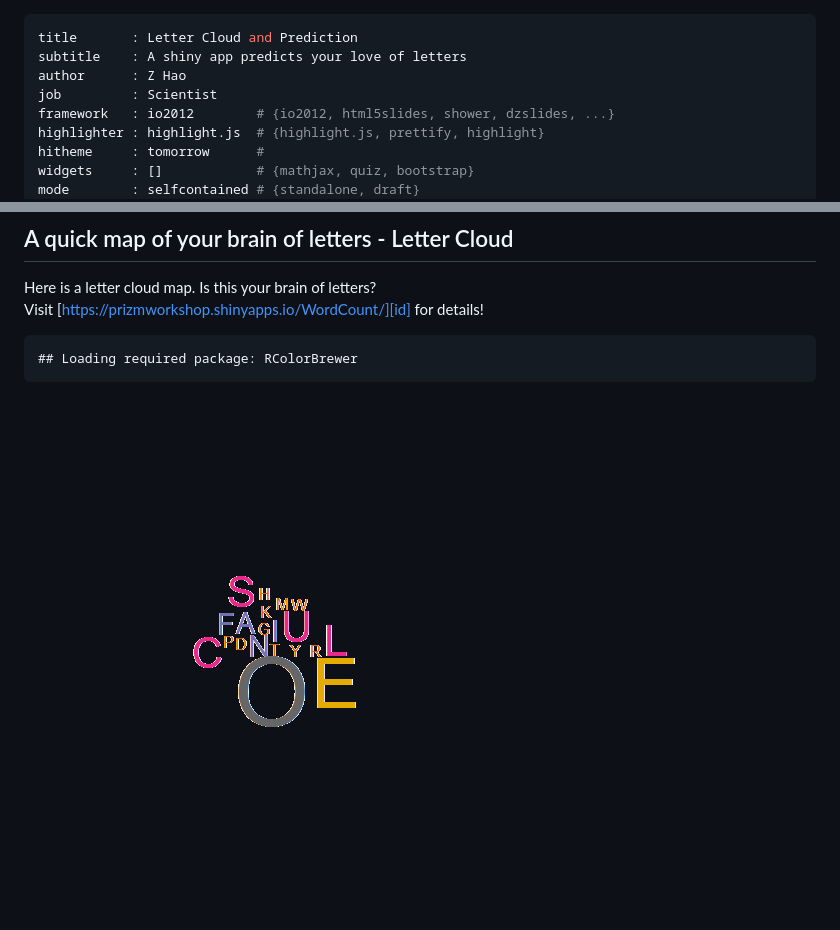
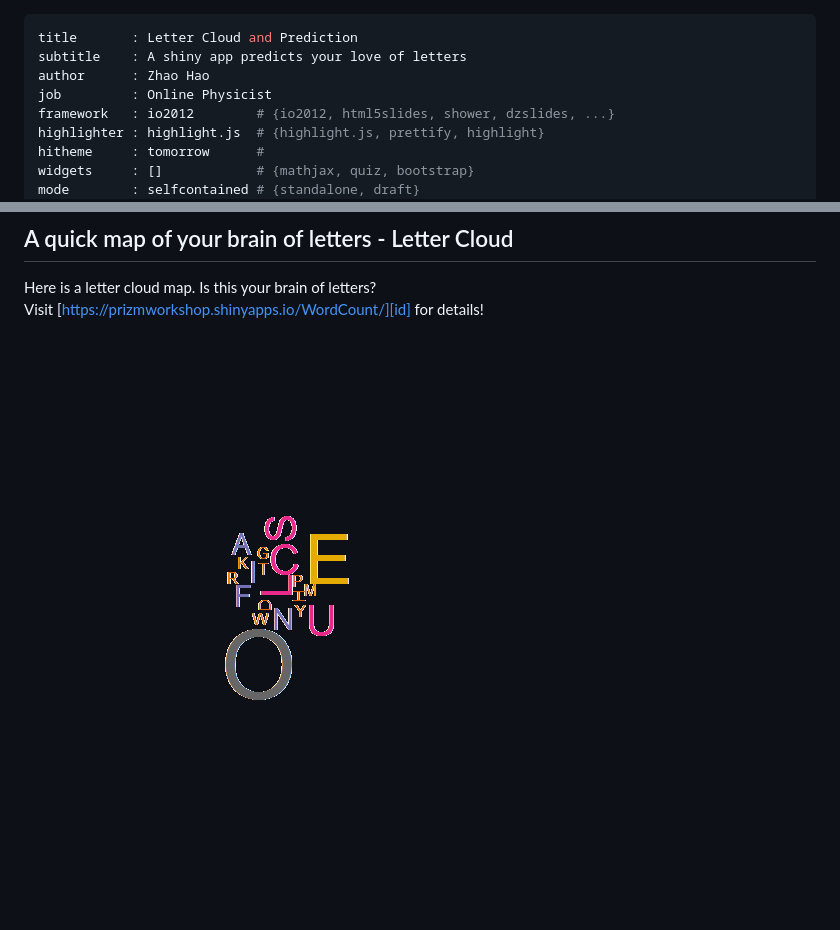
Before and after one commit to zhaojhao/DevelopingDataProducts, a Markdown page: index.md, 2 parts joined by grey strips. GitHub-like rendering; pictures changed too: assets/fig/unnamed-chunk-6-1.png (added); blank space fills up the shorter version.

Commit message:
update 2nd version Oct 22,2014

````diff
--- a/index.md
+++ b/index.md
@@ -1,8 +1,8 @@
 ---
 title       : Letter Cloud and Prediction
 subtitle    : A shiny app predicts your love of letters
-author      : Z Hao
-job         : Scientist
+author      : Zhao Hao
+job         : Online Physicist
 framework   : io2012        # {io2012, html5slides, shower, dzslides, ...}
 highlighter : highlight.js  # {highlight.js, prettify, highlight}
 hitheme     : tomorrow      #
@@ -85,11 +85,6 @@ Now we know what your favorite letters are. In this example, it is "O".
 Here is a letter cloud map. Is this your brain of letters?
 Visit [https://prizmworkshop.shinyapps.io/WordCount/][id] for details!
 
-
-```
-## Loading required package: RColorBrewer
-```
-
-![plot of chunk unnamed-chunk-6](assets/fig/unnamed-chunk-6.png)
+![plot of chunk unnamed-chunk-6](assets/fig/unnamed-chunk-6-1.png)
 
 [id]: https://prizmworkshop.shinyapps.io/WordCount/
````
Also changed, not shown: 2 other files.
